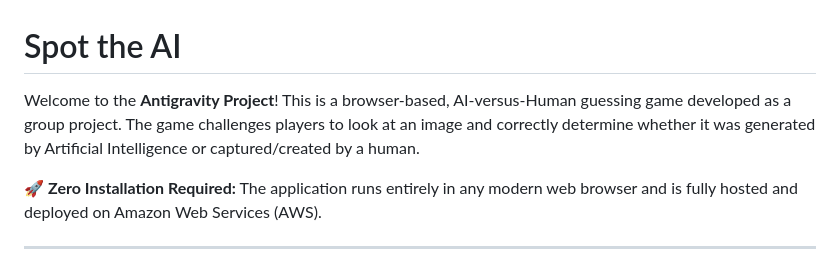
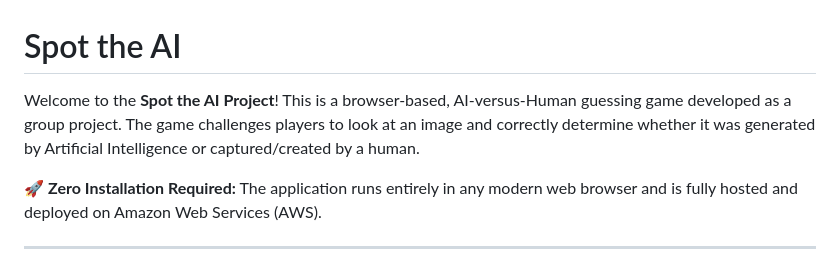
Before and after one commit to HalphasJPG/spot-the-ai, a Markdown page: README.md, the part around the change. Drawn GitHub-style.

Commit message:
Update project name from Antigravity to Spot the AI

```diff
--- a/README.md
+++ b/README.md
@@ -1,6 +1,6 @@
 # Spot the AI
 
-Welcome to the **Antigravity Project**! This is a browser-based, AI-versus-Human guessing game developed as a group project. The game challenges players to look at an image and correctly determine whether it was generated by Artificial Intelligence or captured/created by a human.
+Welcome to the **Spot the AI Project**! This is a browser-based, AI-versus-Human guessing game developed as a group project. The game challenges players to look at an image and correctly determine whether it was generated by Artificial Intelligence or captured/created by a human.
 
 🚀 **Zero Installation Required:** The application runs entirely in any modern web browser and is fully hosted and deployed on Amazon Web Services (AWS).
 
```
